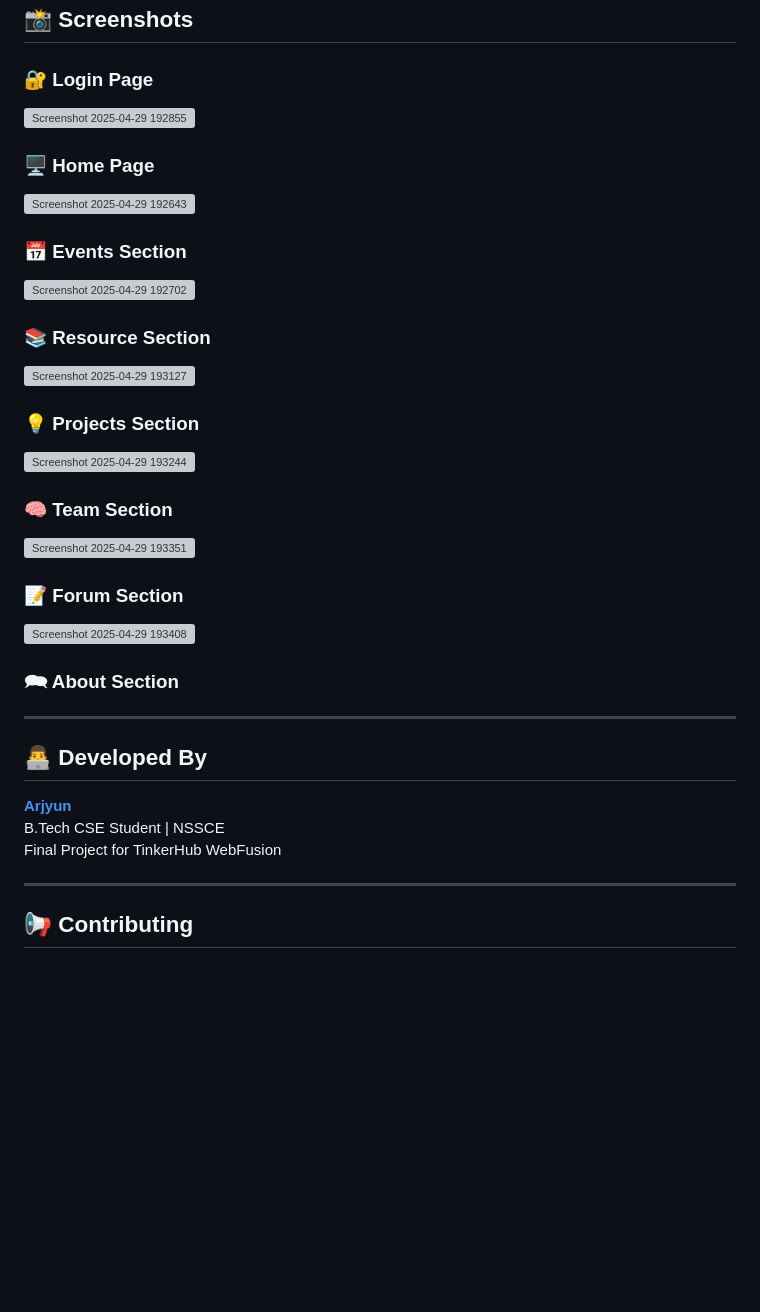
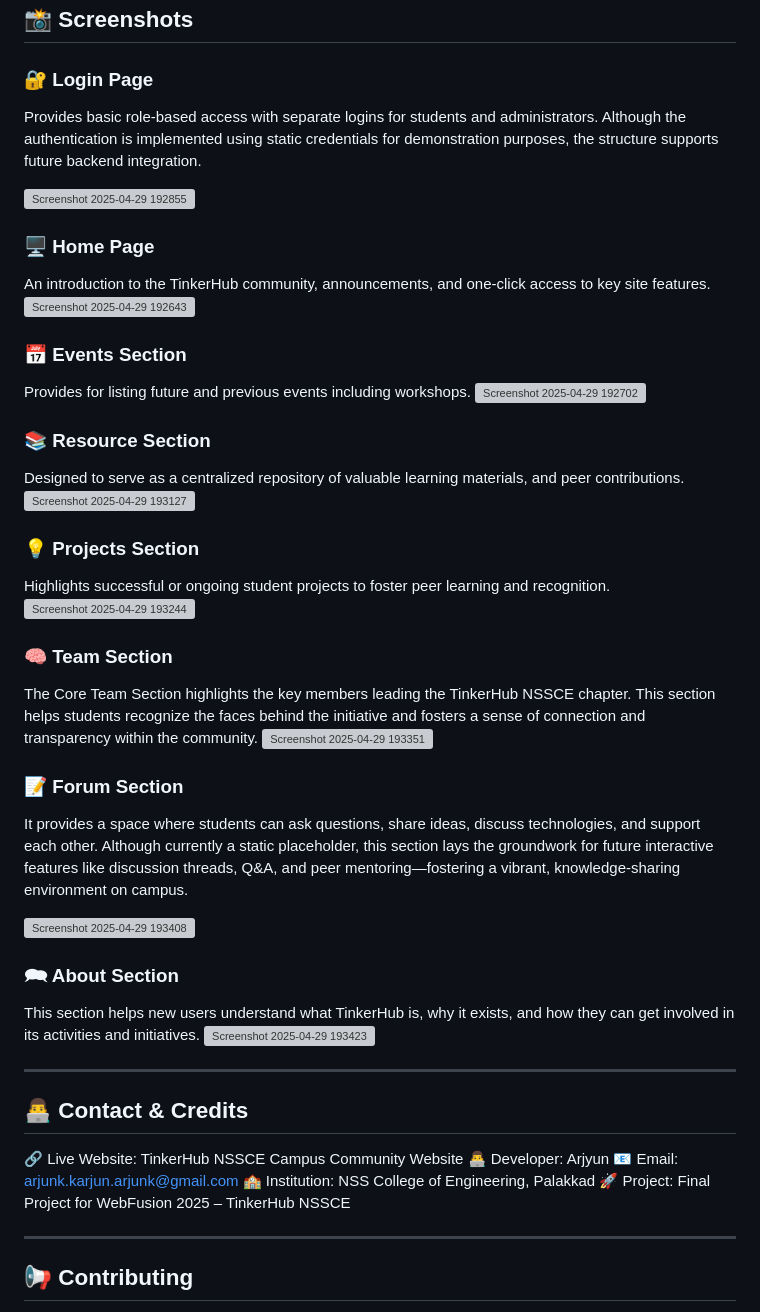
Before and after one commit to ARJYUN/TinkerHub-NSSCE, a Markdown page: README.md, the part around the change. GitHub-like rendering; blank space fills up the shorter version; grey boxes are pictures that could not be loaded.

```diff
--- a/README.md
+++ b/README.md
@@ -76,35 +76,49 @@ There are two roles available: Student and Admin
 ## 📸 Screenshots
 
 ### 🔐 Login Page
+Provides basic role-based access with separate logins for students and administrators. Although the authentication is implemented using static credentials for demonstration purposes, the structure supports future backend integration.
+
 ![Screenshot 2025-04-29 192855](https://github.com/user-attachments/assets/914fb21f-70ee-45d0-8550-c31e17bc06e0)
 
 ### 🖥️ Home Page
+An introduction to the TinkerHub community, announcements, and one-click access to key site features.
 ![Screenshot 2025-04-29 192643](https://github.com/user-attachments/assets/ad095c60-7196-4a0e-a63b-e63442568bb8)
 
 ### 📅 Events Section
+Provides for listing future and previous events including workshops.
 ![Screenshot 2025-04-29 192702](https://github.com/user-attachments/assets/2c68a772-6bd2-4603-a4b7-f1900623e725)
 
 ### 📚 Resource Section
+Designed to serve as a centralized repository of valuable learning materials, and peer contributions.
 ![Screenshot 2025-04-29 193127](https://github.com/user-attachments/assets/1da889bc-b32f-4606-886e-4fb4390bf962)
 
 ### 💡 Projects Section
+Highlights successful or ongoing student projects to foster peer learning and recognition.
 ![Screenshot 2025-04-29 193244](https://github.com/user-attachments/assets/b23bb443-8c37-4726-88a6-ff0ec3fd8e89)
 
 ### 🧠 Team Section
+ The Core Team Section highlights the key members leading the TinkerHub NSSCE chapter. This section helps students recognize the faces behind the initiative and fosters a sense of connection and transparency within the community.
 ![Screenshot 2025-04-29 193351](https://github.com/user-attachments/assets/e8770251-8f11-40b1-b494-26d57599ad1d)
 
 ### 📝 Forum Section
+It provides a space where students can ask questions, share ideas, discuss technologies, and support each other. Although currently a static placeholder, this section lays the groundwork for future interactive features like discussion threads, Q&A, and peer mentoring—fostering a vibrant, knowledge-sharing environment on campus.
+
 ![Screenshot 2025-04-29 193408](https://github.com/user-attachments/assets/918a217a-26a0-46a6-9855-ed7938dc4e04)
 
 ### 🗪 About Section
+This section helps new users understand what TinkerHub is, why it exists, and how they can get involved in its activities and initiatives.
+![Screenshot 2025-04-29 193423](https://github.com/user-attachments/assets/e76561b1-a77c-4db7-9157-3d11635b2ad5)
+
 
 ---
 
-## 👨‍💻 Developed By
+## 👨‍💻 Contact & Credits
 
-**[Arjyun](https://github.com/arjyun)**
-B.Tech CSE Student | NSSCE
-Final Project for TinkerHub WebFusion
+🔗 Live Website: TinkerHub NSSCE Campus Community Website
+👨‍💻 Developer: Arjyun
+📧 Email: arjunk.karjun.arjunk@gmail.com
+🏫 Institution: NSS College of Engineering, Palakkad
+🚀 Project: Final Project for WebFusion 2025 – TinkerHub NSSCE
 
 ---
 
```
